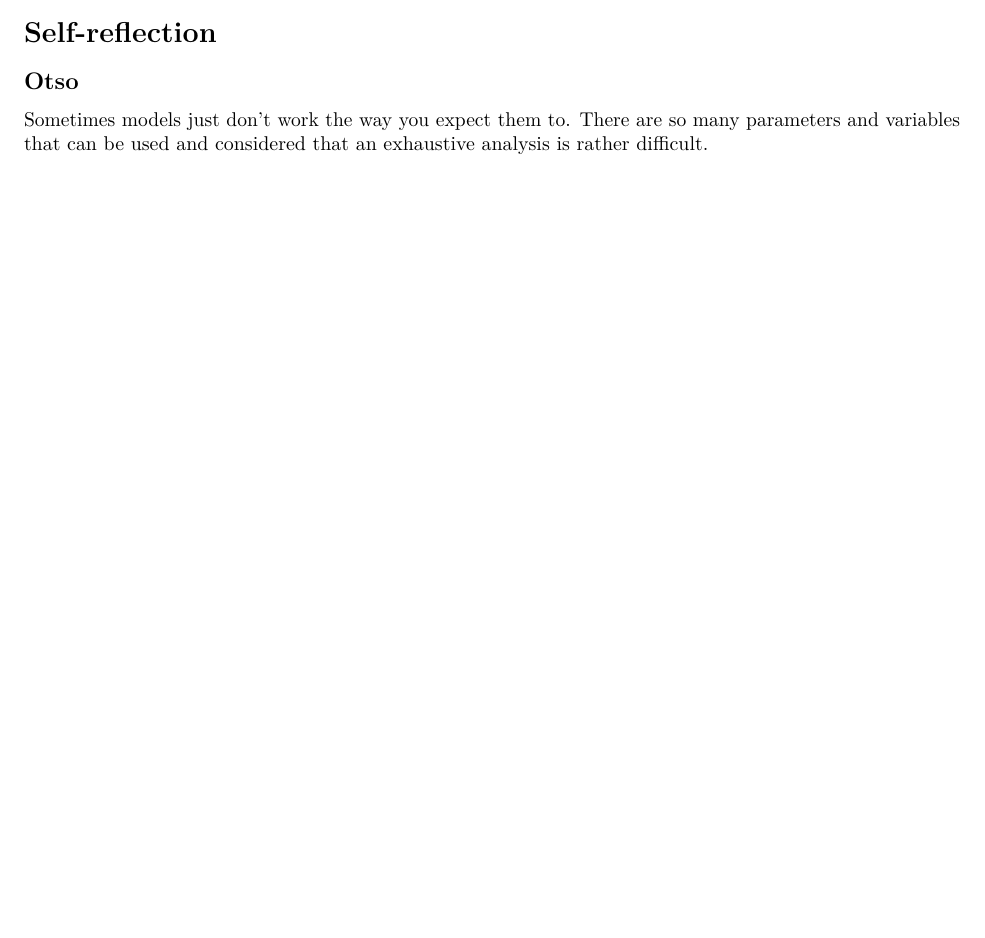
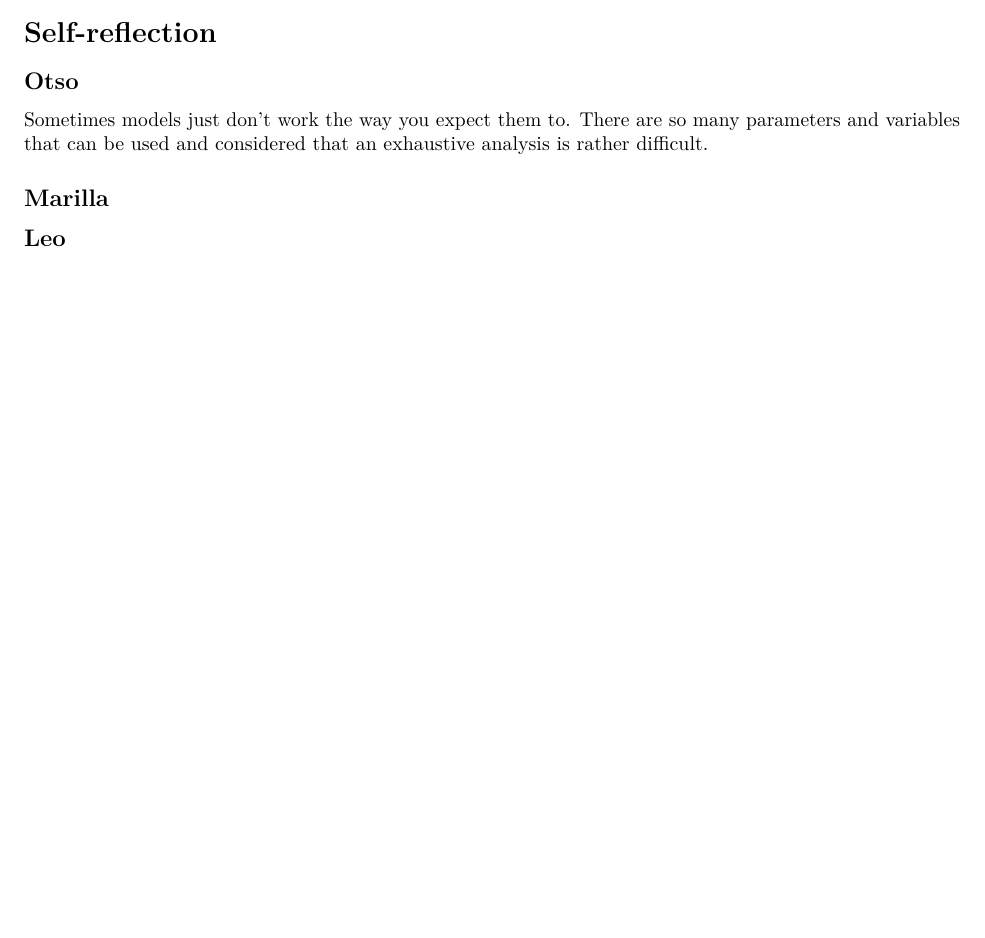
Before and after one commit to OsoWiz/BDA2022Project, an R Markdown document (Project.Rmd): part of page 2 of 2, cut so that both start at the same text, the shorter picture padded with empty space. Rendered offline with R 4.5, knitr and Pandoc, then LaTeX, with nearby package versions.

Commit message:
Added sections to reflection part

```diff
--- a/Project.Rmd
+++ b/Project.Rmd
@@ -43,3 +43,7 @@ A better formulation of our data would have perhaps functioned better than the t
 
 ## Otso
 Sometimes models just don't work the way you expect them to. There are so many parameters and variables that can be used and considered that an exhaustive analysis is rather difficult.
+
+## Marilla
+
+## Leo
```
